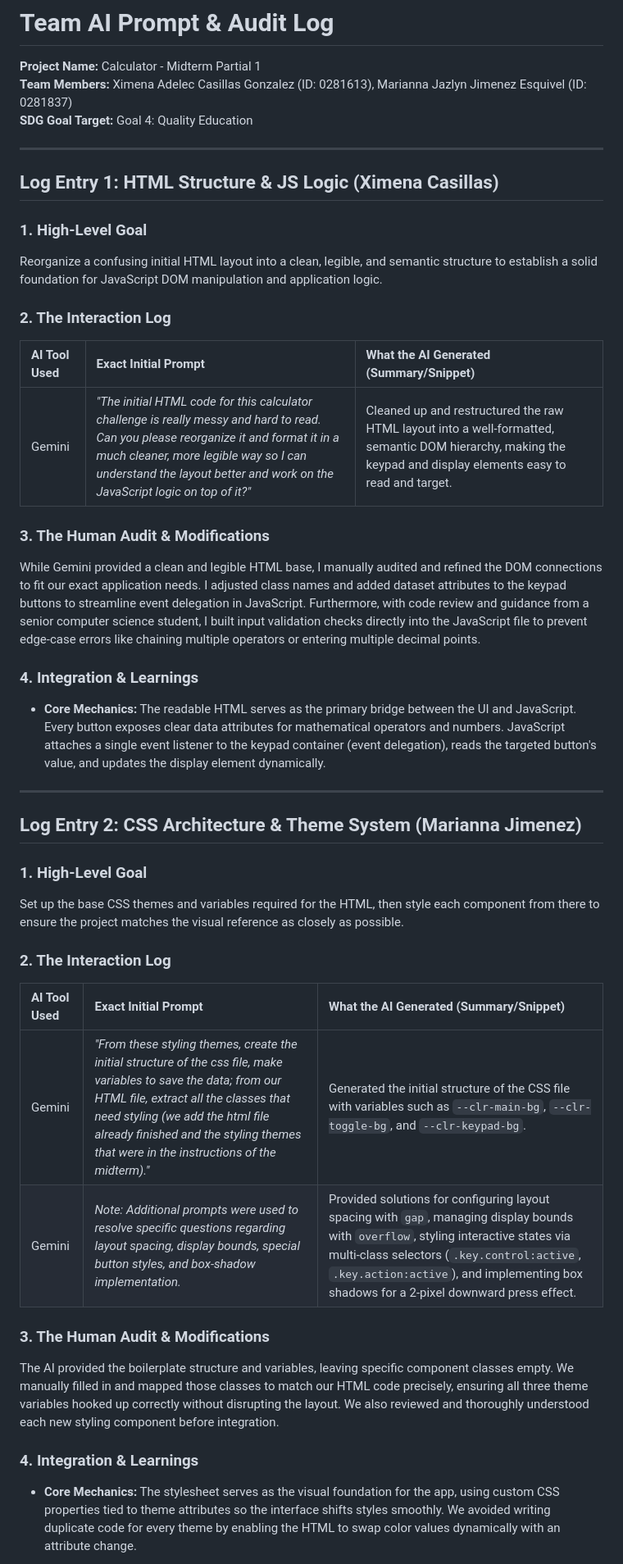
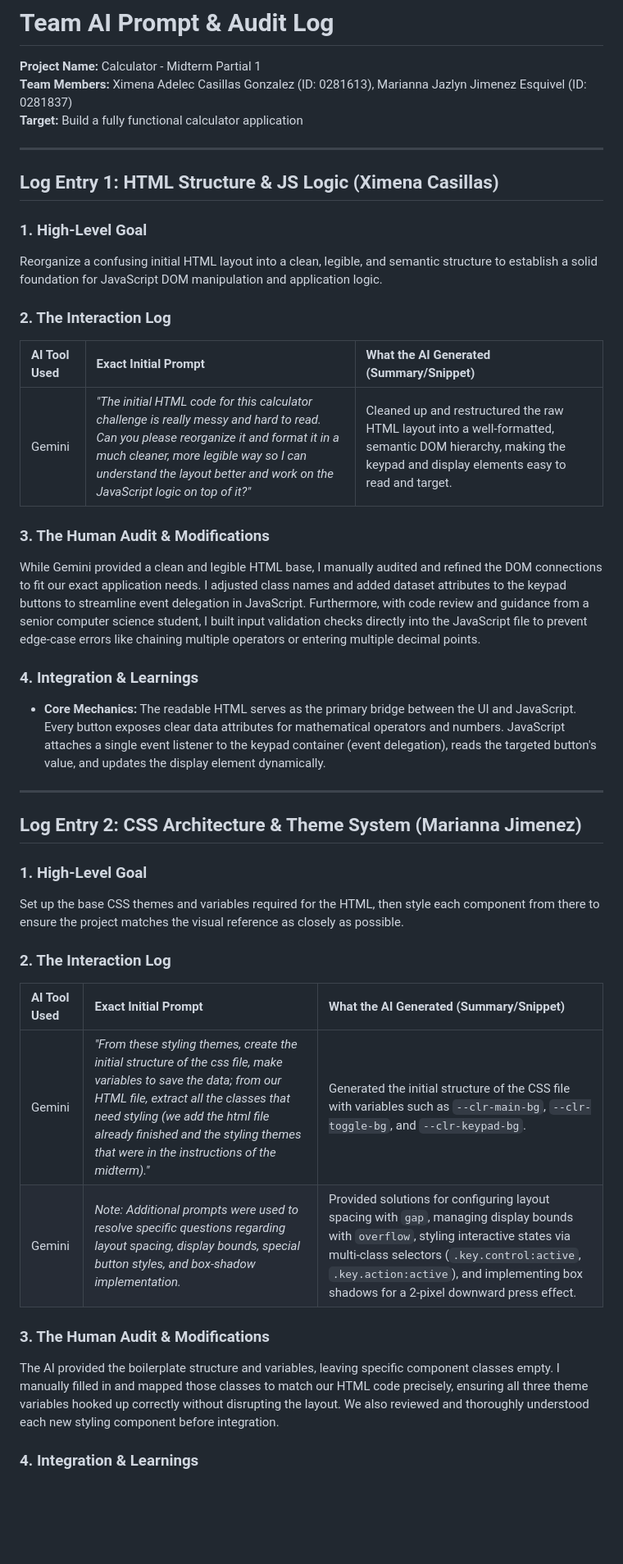
Before and after one commit to ximecasillas07/Calculator_Partial1, a Markdown page: PROMPT_LOG.md, the part around one of its changes. Shown at 82% size. GitHub-like rendering; blank space fills up the shorter version.

Commit message:
final actualization

```diff
--- a/PROMPT_LOG.md
+++ b/PROMPT_LOG.md
@@ -2,44 +2,48 @@
 
 **Project Name:** Calculator - Midterm Partial 1
 **Team Members:** Ximena Adelec Casillas Gonzalez (ID: 0281613), Marianna Jazlyn Jimenez Esquivel (ID: 0281837)
-**SDG Goal Target:** Goal 4: Quality Education
+**Target:** Build a fully functional calculator application
 
 ---
 
 ## Log Entry 1: HTML Structure & JS Logic (Ximena Casillas)
 
 ### 1. High-Level Goal
+
 Reorganize a confusing initial HTML layout into a clean, legible, and semantic structure to establish a solid foundation for JavaScript DOM manipulation and application logic.
 
 ### 2. The Interaction Log
 
-| AI Tool Used | Exact Initial Prompt | What the AI Generated (Summary/Snippet) |
-| :--- | :--- | :--- |
-| Gemini | *"The initial HTML code for this calculator challenge is really messy and hard to read. Can you please reorganize it and format it in a much cleaner, more legible way so I can understand the layout better and work on the JavaScript logic on top of it?"* | Cleaned up and restructured the raw HTML layout into a well-formatted, semantic DOM hierarchy, making the keypad and display elements easy to read and target. |
+| AI Tool Used | Exact Initial Prompt                                                                                                                                                                                                                                          | What the AI Generated (Summary/Snippet)                                                                                                                        |
+| :----------- | :------------------------------------------------------------------------------------------------------------------------------------------------------------------------------------------------------------------------------------------------------------ | :------------------------------------------------------------------------------------------------------------------------------------------------------------- |
+| Gemini       | _"The initial HTML code for this calculator challenge is really messy and hard to read. Can you please reorganize it and format it in a much cleaner, more legible way so I can understand the layout better and work on the JavaScript logic on top of it?"_ | Cleaned up and restructured the raw HTML layout into a well-formatted, semantic DOM hierarchy, making the keypad and display elements easy to read and target. |
 
 ### 3. The Human Audit & Modifications
+
 While Gemini provided a clean and legible HTML base, I manually audited and refined the DOM connections to fit our exact application needs. I adjusted class names and added dataset attributes to the keypad buttons to streamline event delegation in JavaScript. Furthermore, with code review and guidance from a senior computer science student, I built input validation checks directly into the JavaScript file to prevent edge-case errors like chaining multiple operators or entering multiple decimal points.
 
 ### 4. Integration & Learnings
-* **Core Mechanics:** The readable HTML serves as the primary bridge between the UI and JavaScript. Every button exposes clear data attributes for mathematical operators and numbers. JavaScript attaches a single event listener to the keypad container (event delegation), reads the targeted button's value, and updates the display element dynamically.
+
+- **Core Mechanics:** The readable HTML serves as the primary bridge between the UI and JavaScript. Every button exposes clear data attributes for mathematical operators and numbers. JavaScript attaches a single event listener to the keypad container (event delegation), reads the targeted button's value, and updates the display element dynamically.
 
 ---
 
 ## Log Entry 2: CSS Architecture & Theme System (Marianna Jimenez)
 
 ### 1. High-Level Goal
+
 Set up the base CSS themes and variables required for the HTML, then style each component from there to ensure the project matches the visual reference as closely as possible.
 
 ### 2. The Interaction Log
 
-| AI Tool Used | Exact Initial Prompt | What the AI Generated (Summary/Snippet) |
-| :--- | :--- | :--- |
-| Gemini | *"From these styling themes, create the initial structure of the css file, make variables to save the data; from our HTML file, extract all the classes that need styling (we add the html file already finished and the styling themes that were in the instructions of the midterm)."* | Generated the initial structure of the CSS file with variables such as `--clr-main-bg`, `--clr-toggle-bg`, and `--clr-keypad-bg`. |
-| Gemini | *Note: Additional prompts were used to resolve specific questions regarding layout spacing, display bounds, special button styles, and box-shadow implementation.* | Provided solutions for configuring layout spacing with `gap`, managing display bounds with `overflow`, styling interactive states via multi-class selectors (`.key.control:active`, `.key.action:active`), and implementing box shadows for a 2-pixel downward press effect. |
+| AI Tool Used | Exact Initial Prompt                                                                                                                                                                                                                                                                     | What the AI Generated (Summary/Snippet)                                                                                                                                                                                                                                      |
+| :----------- | :--------------------------------------------------------------------------------------------------------------------------------------------------------------------------------------------------------------------------------------------------------------------------------------- | :--------------------------------------------------------------------------------------------------------------------------------------------------------------------------------------------------------------------------------------------------------------------------- |
+| Gemini       | _"From these styling themes, create the initial structure of the css file, make variables to save the data; from our HTML file, extract all the classes that need styling (we add the html file already finished and the styling themes that were in the instructions of the midterm)."_ | Generated the initial structure of the CSS file with variables such as `--clr-main-bg`, `--clr-toggle-bg`, and `--clr-keypad-bg`.                                                                                                                                            |
+| Gemini       | _Note: Additional prompts were used to resolve specific questions regarding layout spacing, display bounds, special button styles, and box-shadow implementation._                                                                                                                       | Provided solutions for configuring layout spacing with `gap`, managing display bounds with `overflow`, styling interactive states via multi-class selectors (`.key.control:active`, `.key.action:active`), and implementing box shadows for a 2-pixel downward press effect. |
 
 ### 3. The Human Audit & Modifications
-The AI provided the boilerplate structure and variables, leaving specific component classes empty. We manually filled in and mapped those classes to match our HTML code precisely, ensuring all three theme variables hooked up correctly without disrupting the layout. We also reviewed and thoroughly understood each new styling component before integration.
+
+The AI provided the boilerplate structure and variables, leaving specific component classes empty. I manually filled in and mapped those classes to match our HTML code precisely, ensuring all three theme variables hooked up correctly without disrupting the layout. We also reviewed and thoroughly understood each new styling component before integration.
 
 ### 4. Integration & Learnings
-* **Core Mechanics:** The stylesheet serves as the visual foundation for the app, using custom CSS properties tied to theme attributes so the interface shifts styles smoothly. We avoided writing duplicate code for every theme by enabling the HTML to swap color values dynamically with an attribute change.
 
```
Also changed, not shown: other parts of PROMPT_LOG.md (+1 -6 lines).
